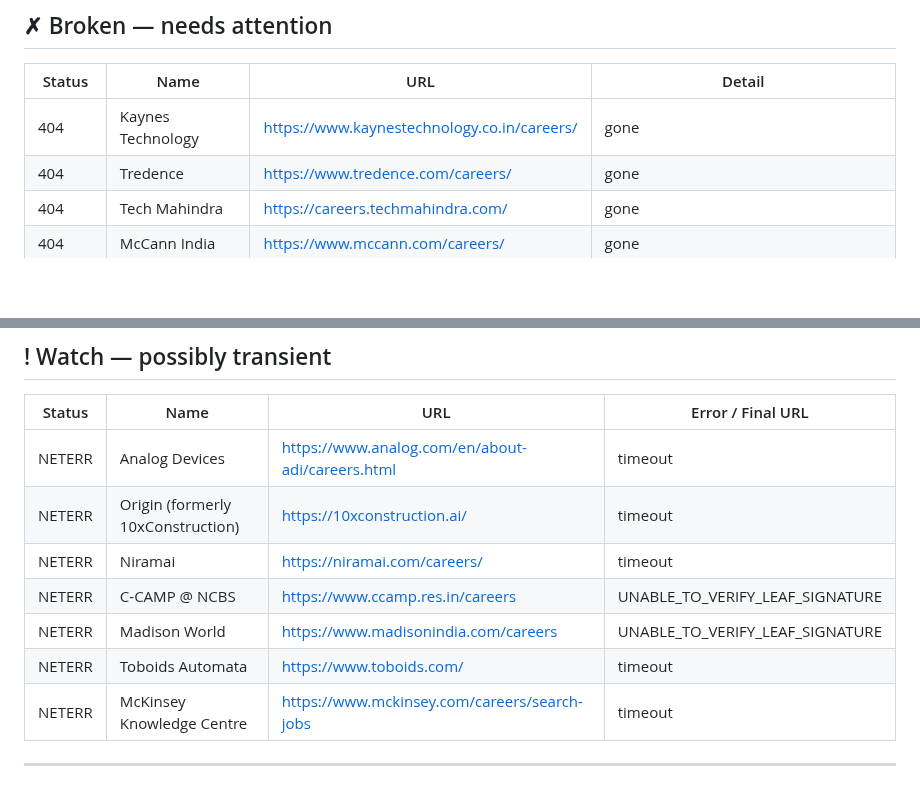
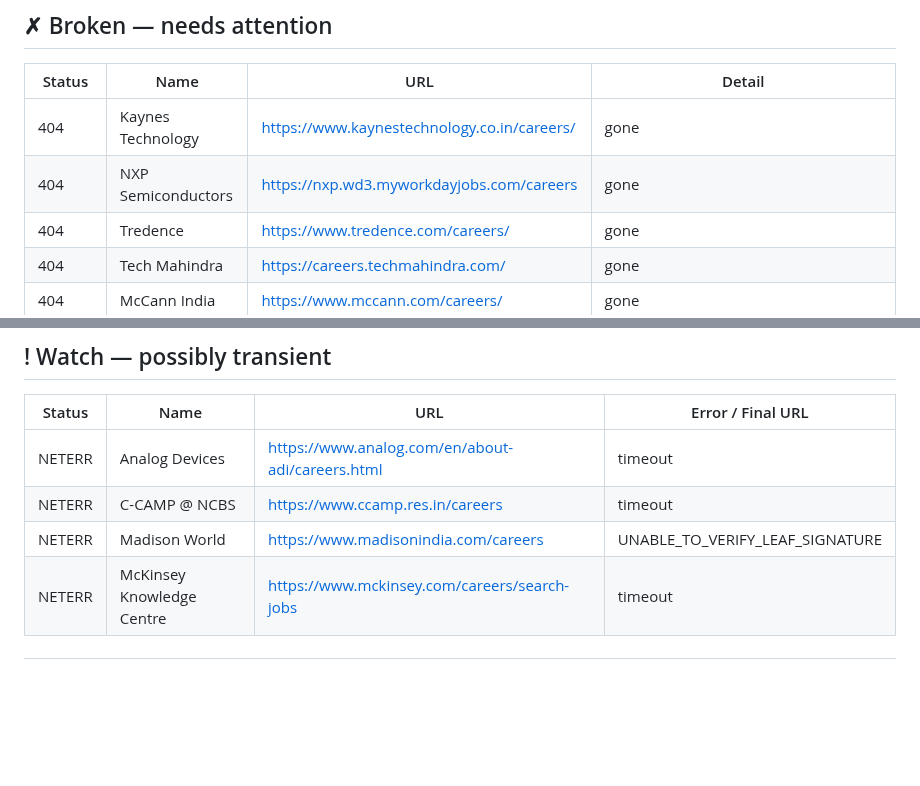
Before and after one commit to vishnu-c-r/jobs-guide, a Markdown page: LINK_REPORT.md, 2 parts joined by grey strips. Drawn GitHub-style; blank space fills up the shorter version.

Commit message:
chore: update link health report [skip ci]

```diff
--- a/LINK_REPORT.md
+++ b/LINK_REPORT.md
@@ -9,6 +9,7 @@
 | Status | Name | URL | Detail |
 |---|---|---|---|
 | 404 | Kaynes Technology | <https://www.kaynestechnology.co.in/careers/> | gone |
+| 404 | NXP Semiconductors | <https://nxp.wd3.myworkdayjobs.com/careers> | gone |
 | 404 | Tredence | <https://www.tredence.com/careers/> | gone |
 | 404 | Tech Mahindra | <https://careers.techmahindra.com/> | gone |
 | 404 | McCann India | <https://www.mccann.com/careers/> | gone |
@@ -51,11 +51,8 @@
 | Status | Name | URL | Error / Final URL |
 |---|---|---|---|
 | NETERR | Analog Devices | <https://www.analog.com/en/about-adi/careers.html> | timeout |
-| NETERR | Origin (formerly 10xConstruction) | <https://10xconstruction.ai/> | timeout |
-| NETERR | Niramai | <https://niramai.com/careers/> | timeout |
-| NETERR | C-CAMP @ NCBS | <https://www.ccamp.res.in/careers> | UNABLE_TO_VERIFY_LEAF_SIGNATURE |
+| NETERR | C-CAMP @ NCBS | <https://www.ccamp.res.in/careers> | timeout |
 | NETERR | Madison World | <https://www.madisonindia.com/careers> | UNABLE_TO_VERIFY_LEAF_SIGNATURE |
-| NETERR | Toboids Automata | <https://www.toboids.com/> | timeout |
 | NETERR | McKinsey Knowledge Centre | <https://www.mckinsey.com/careers/search-jobs> | timeout |
 
 ---
```
Also changed, not shown: other parts of LINK_REPORT.md (+2 -3 lines).
